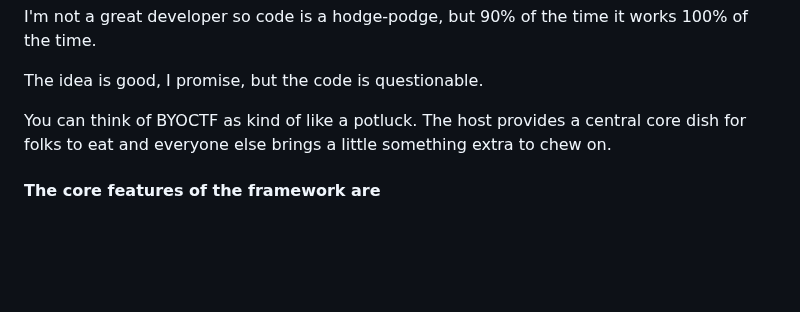
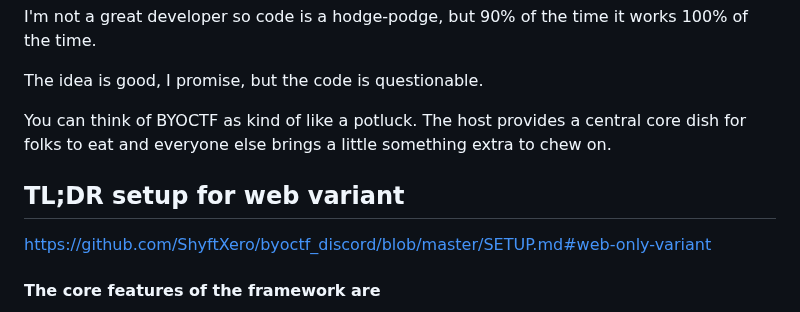
Before and after one commit to ShyftXero/byoctf_discord, a Markdown page: README.md, the part around the change. Drawn GitHub-style; blank space fills up the shorter version.

```diff
--- a/README.md
+++ b/README.md
@@ -31,6 +31,9 @@ I'm not a great developer so code is a hodge-podge, but 90% of the time it works
 The idea is good, I promise, but the code is questionable.
 
 You can think of BYOCTF as kind of like a potluck. The host provides a central core dish for folks to eat and everyone else brings a little something extra to chew on.
+
+## TL;DR setup for web variant
+https://github.com/ShyftXero/byoctf_discord/blob/master/SETUP.md#web-only-variant
 
 #### The core features of the framework are
 - inter-player transactions (in-game economy for facilitating real-world info exchange).  Players can trade points amongst themselves for favors, info, etc.
```
